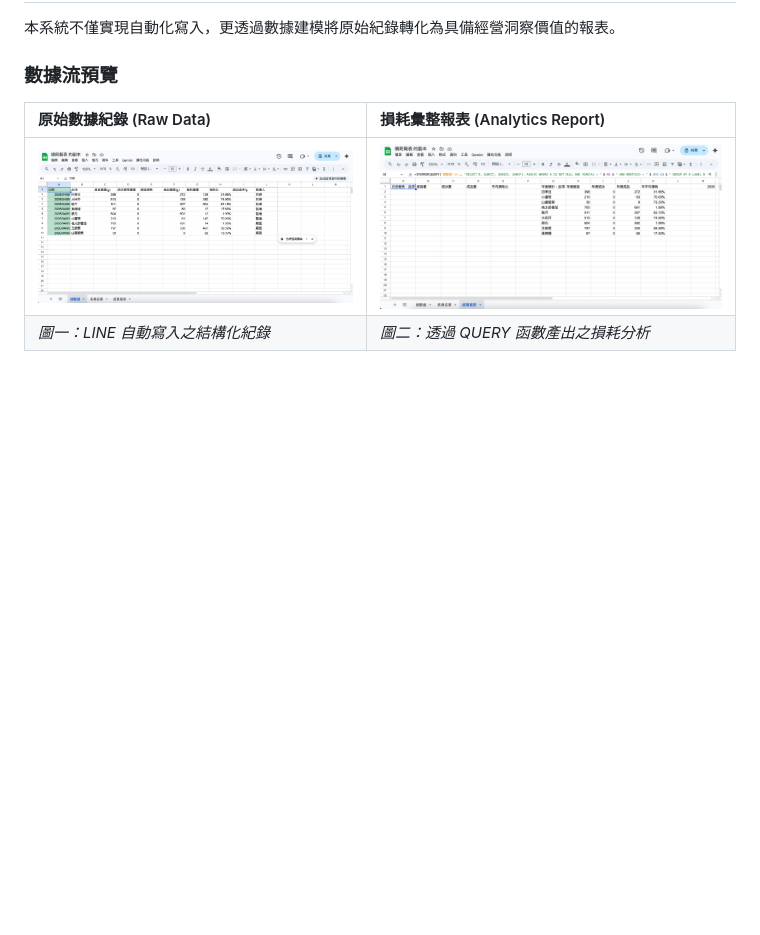
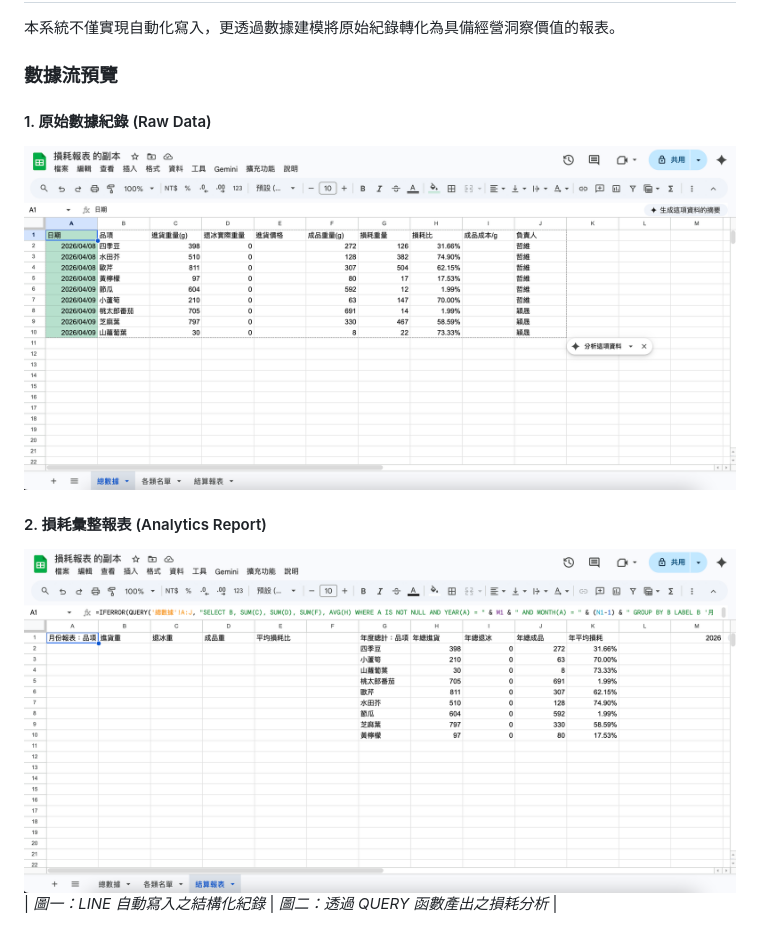
Before and after one commit to a0956829427-hub/kitchen-automation-system, a Markdown page: README.md, the part around the change. Drawn GitHub-style; blank space fills up the shorter version.

```diff
--- a/README.md
+++ b/README.md
@@ -111,9 +111,11 @@ Deployment: GitHub Pages
 本系統不僅實現自動化寫入，更透過數據建模將原始紀錄轉化為具備經營洞察價值的報表。
 
 ### 數據流預覽
-| 原始數據紀錄 (Raw Data) | 損耗彙整報表 (Analytics Report) |
-| :--- | :--- |
-| ![Raw Data](./images/raw_data.png) | ![Analytics](./images/analytics.png) |
+#### 1. 原始數據紀錄 (Raw Data)
+![Raw Data](https://raw.githubusercontent.com/a0956829427-hub/kitchen-automation-system/main/images/raw_data.png)
+
+#### 2. 損耗彙整報表 (Analytics Report)
+![Analytics](https://raw.githubusercontent.com/a0956829427-hub/kitchen-automation-system/main/images/analytics.png)
 | *圖一：LINE 自動寫入之結構化紀錄* | *圖二：透過 QUERY 函數產出之損耗分析* |
 
 ### 1. 總數據 (RawData)
```
